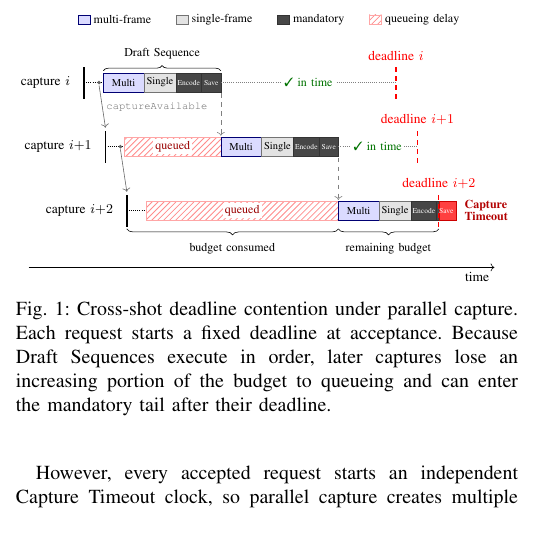
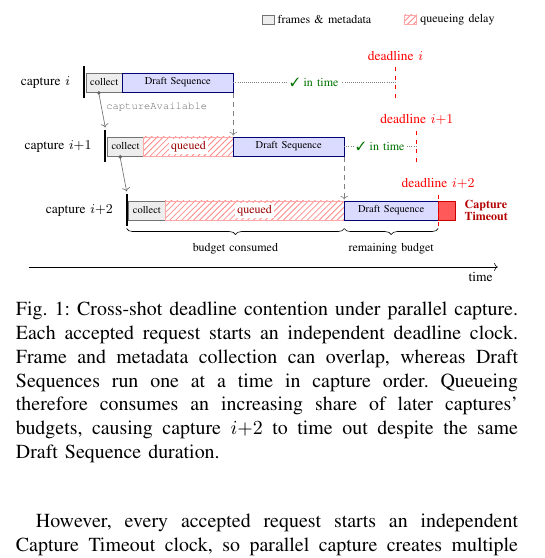
Before and after one commit to ParkMinHyun/SEIP-27, a LaTeX paper (paper.tex, which reads 2_2_parallel_capture.tex, figures/fig_draft_overlap.tex): part of one column of page 1 of 3, cut at the place of the change, the shorter picture padded with empty space. Compiled offline with pdfLaTeX.

Commit message:
Clarify parallel capture deadline figure

```diff
--- a/2_2_parallel_capture.tex
+++ b/2_2_parallel_capture.tex
@@ -14,7 +14,8 @@ This queueing delay can cause a timeout even when the later capture's own proces
   \centering
   \resizebox{\columnwidth}{!}{\input{figures/fig_draft_overlap.tex}}
   \caption{Cross-shot deadline contention under parallel capture.
-  Each request starts a fixed deadline at acceptance.
-  Because Draft Sequences execute in order, later captures lose an increasing portion of the budget to queueing and can enter the mandatory tail after their deadline.}
+  Each accepted request starts an independent deadline clock.
+  Frame and metadata collection can overlap, whereas Draft Sequences run one at a time in capture order.
+  Queueing therefore consumes an increasing share of later captures' budgets, causing capture $i{+}2$ to time out despite the same Draft Sequence duration.}
   \label{fig:overlap}
 \end{figure}
--- a/figures/fig_draft_overlap.tex
+++ b/figures/fig_draft_overlap.tex
@@ -1,141 +1,102 @@
-% Draft sequences piling up under parallel continuous capture (three shots).
-% Included from _2_preliminary.tex (Figure~\ref{fig:overlap}).
-% Requires: tikz with libraries `patterns', `decorations.pathreplacing',
-% `positioning'; pifont for the check mark.
+% Draft Sequences piling up under parallel capture (three shots).
+% Included from 2_2_parallel_capture.tex (Figure~\ref{fig:overlap}).
+% Requires TikZ with the `patterns', `decorations.pathreplacing', and
+% `positioning' libraries, plus pifont for the check mark.
 %
-% Design: a cascade of three captures. While capture i's draft sequence is
-% still running, the HAL reports captureAvailable (partial result); the
-% framework forwards it to the app, which immediately takes the next shot.
-% Draft sequences execute on a single thread, so each subsequent draft
-% sequence queues behind its predecessors: the queueing delay grows shot by
-% shot, captures i and i+1 still meet their deadlines, and capture i+2
-% overruns its deadline during the mandatory save stage. Each sequence shows
-% multi-frame, single-frame, encode, and save processing.
-%
-% Vertical layout: row band height 0.45; row centers at 3.925 (i), 2.425
-% (i+1), 0.925 (i+2); pitch 1.5. Horizontal: shot interval 0.5, HAL
-% lead-in 0.45, draft sequence width 2.75, deadline D = 7.3.
+% The figure intentionally abstracts away internal Draft workloads. Each
+% capture first collects frames and metadata. These collection periods can
+% overlap, whereas Draft Sequences run one at a time in capture order. The
+% resulting queueing delay grows across the burst until capture i+2 misses
+% its deadline despite having the same Draft Sequence duration.
 \begin{tikzpicture}[font=\small,
-  multistage/.style={draw=blue!45!black, fill=blue!14},
-  singlestage/.style={draw=black!55, fill=gray!22},
-  mandstage/.style={draw=black!80, fill=black!72},
+  collectstage/.style={draw=black!55, fill=gray!14},
+  draftstage/.style={draw=blue!45!black, fill=blue!14},
   queued/.style={pattern=north east lines, pattern color=red!45, draw=red!35},
+  overrun/.style={draw=red!80!black, fill=red!65},
   swatch/.style={draw, minimum width=8pt, minimum height=6pt, inner sep=0pt},
   ddl/.style={red, dashed, thick},
   sig/.style={->, black!60}]
 
-  % ---------- legend (top) ----------
-  % Entries chained with `right=of' so the gap between successive entries is
-  % identical regardless of label width.
-  \node[swatch, multistage] (lg1) at (0, 5.4) {};
-  \node[anchor=west, inner sep=2pt] (lt1) at (lg1.east) {\footnotesize multi-frame};
-  \node[swatch, singlestage, right=5mm of lt1] (lg2) {};
-  \node[anchor=west, inner sep=2pt] (lt2) at (lg2.east) {\footnotesize single-frame};
-  \node[swatch, mandstage, right=5mm of lt2] (lg3) {};
-  \node[anchor=west, inner sep=2pt] (lt3) at (lg3.east) {\footnotesize mandatory};
-  \node[swatch, queued, right=5mm of lt3] (lg4) {};
-  \node[anchor=west, inner sep=2pt] (lt4) at (lg4.east) {\footnotesize queueing delay};
+  % ---------- legend ----------
+  \node[anchor=east, inner sep=2pt] (lt2) at (9.70, 5.40)
+    {\footnotesize queueing delay};
+  \node[swatch, queued, left=0mm of lt2] (lg2) {};
+  \node[anchor=east, inner sep=2pt, left=7mm of lg2] (lt1)
+    {\footnotesize frames \& metadata};
+  \node[swatch, collectstage, left=0mm of lt1] (lg1) {};
 
-  % ---------- capture i (top row, band 3.70--4.15) ----------
+  % ---------- capture i ----------
   \node[anchor=east] at (-0.2, 3.925) {capture $i$};
   \draw[very thick] (0, 3.55) -- (0, 4.30);
-  % HAL lead-in until the draft frame is available
-  \draw[densely dotted] (0, 3.925) -- (0.45, 3.925);
-  % draft sequence i (starts as soon as the frame is ready: thread is idle)
-  \draw[multistage] (0.45, 3.70) rectangle (1.40, 4.15);
-  \node at (0.925, 3.925) {\scriptsize Multi};
-  \draw[singlestage] (1.40, 3.70) rectangle (2.15, 4.15);
-  \node at (1.775, 3.925) {\scriptsize Single};
-  \draw[mandstage] (2.15, 3.70) rectangle (2.75, 4.15);
-  \node at (2.45, 3.925) {\tiny\textcolor{white}{Encode}};
-  \draw[mandstage] (2.75, 3.70) rectangle (3.20, 4.15);
-  \node at (2.975, 3.925) {\tiny\textcolor{white}{Save}};
-  \draw[decorate, decoration={brace, amplitude=3.5pt}]
-    (0.45,4.20) -- (3.20,4.20);
-  \node[anchor=south] at (1.825,4.34) {\footnotesize Draft Sequence};
-  % slack before deadline i
-  \draw[densely dotted, gray] (3.2, 3.925) -- (7.3, 3.925);
-  \node[fill=white, inner sep=1.5pt] at (5.25, 3.925)
+  \draw[collectstage] (0.05, 3.70) rectangle (0.90, 4.15);
+  \node at (0.475, 3.925) {\scriptsize collect};
+  \draw[draftstage] (0.90, 3.70) rectangle (3.50, 4.15);
+  \node at (2.20, 3.925) {\scriptsize Draft Sequence};
+
+  \draw[densely dotted, gray] (3.50, 3.925) -- (7.30, 3.925);
+  \node[fill=white, inner sep=1.5pt] at (5.40, 3.925)
     {\footnotesize\textcolor{green!45!black}{\ding{51} in time}};
-  \draw[ddl] (7.3, 3.55) -- (7.3, 4.30);
-  \node[red, anchor=south] at (7.3, 4.32) {deadline $i$};
+  \draw[ddl] (7.30, 3.55) -- (7.30, 4.30);
+  \node[red, anchor=south] at (7.30, 4.32) {deadline $i$};
 
-  % captureAvailable: HAL is ready for the next request while capture i is
-  % still being processed -> the app takes shot i+1 immediately.
-  \fill[black!60] (0.35, 3.925) circle (1.3pt);
-  \draw[sig] (0.35, 3.86) -- (0.5, 2.87);
-  \node[anchor=west, black!60] at (0.4, 3.35)
+  % HAL releases the next request before capture i's collection and Draft
+  % work have completed.
+  \fill[black!60] (0.35, 3.68) circle (1.3pt);
+  \draw[sig] (0.35, 3.66) -- (0.50, 2.87);
+  \node[anchor=west, black!60] at (0.40, 3.35)
     {\scriptsize\texttt{captureAvailable}};
 
-  % ---------- capture i+1 (middle row, band 2.20--2.65) ----------
+  % ---------- capture i+1 ----------
   \node[anchor=east] at (0.3, 2.425) {capture $i{+}1$};
-  \draw[very thick] (0.5, 2.05) -- (0.5, 2.80);
-  \draw[densely dotted] (0.5, 2.425) -- (0.95, 2.425);
-  % frame is ready at 0.95, but the single draft thread is busy until 3.2
-  \draw[queued] (0.95, 2.20) rectangle (3.2, 2.65);
-  \node[fill=white, inner sep=1.5pt] at (2.075, 2.425)
+  \draw[very thick] (0.50, 2.05) -- (0.50, 2.80);
+  \draw[collectstage] (0.55, 2.20) rectangle (1.40, 2.65);
+  \node at (0.975, 2.425) {\scriptsize collect};
+  \draw[queued] (1.40, 2.20) rectangle (3.50, 2.65);
+  \node[fill=white, inner sep=1.5pt] at (2.45, 2.425)
     {\footnotesize\textcolor{red!60!black}{queued}};
-  % draft sequence i+1 (identical stage durations)
-  \draw[multistage] (3.20, 2.20) rectangle (4.15, 2.65);
-  \node at (3.675, 2.425) {\scriptsize Multi};
-  \draw[singlestage] (4.15, 2.20) rectangle (4.90, 2.65);
-  \node at (4.525, 2.425) {\scriptsize Single};
-  \draw[mandstage] (4.90, 2.20) rectangle (5.50, 2.65);
-  \node at (5.20, 2.425) {\tiny\textcolor{white}{Encode}};
-  \draw[mandstage] (5.50, 2.20) rectangle (5.95, 2.65);
-  \node at (5.725, 2.425) {\tiny\textcolor{white}{Save}};
-  % slack before deadline i+1 (smaller than for capture i)
-  \draw[densely dotted, gray] (5.95, 2.425) -- (7.8, 2.425);
-  \node[fill=white, inner sep=1.5pt] at (6.87, 2.425)
+  \draw[draftstage] (3.50, 2.20) rectangle (6.10, 2.65);
+  \node at (4.80, 2.425) {\scriptsize Draft Sequence};
+
+  \draw[densely dotted, gray] (6.10, 2.425) -- (7.80, 2.425);
+  \node[fill=white, inner sep=1.5pt] at (6.95, 2.425)
     {\footnotesize\textcolor{green!45!black}{\ding{51} in time}};
-  \draw[ddl] (7.8, 2.05) -- (7.8, 2.80);
-  \node[red, anchor=south] at (7.8, 2.82) {deadline $i{+}1$};
+  \draw[ddl] (7.80, 2.05) -- (7.80, 2.80);
+  \node[red, anchor=south] at (7.80, 2.82) {deadline $i{+}1$};
 
-  % captureAvailable again (unlabeled: same signal as above)
-  \fill[black!60] (0.85, 2.425) circle (1.3pt);
-  \draw[sig] (0.85, 2.36) -- (1.0, 1.37);
+  \fill[black!60] (0.85, 2.18) circle (1.3pt);
+  \draw[sig] (0.85, 2.16) -- (1.00, 1.37);
 
-  % ---------- capture i+2 (bottom row, band 0.70--1.15) ----------
+  % ---------- capture i+2 ----------
   \node[anchor=east] at (0.8, 0.925) {capture $i{+}2$};
-  \draw[very thick] (1.0, 0.55) -- (1.0, 1.3);
-  \draw[densely dotted] (1.0, 0.925) -- (1.45, 0.925);
-  % the backlog has grown: the thread is busy until 5.95
-  \draw[queued] (1.45, 0.7) rectangle (5.95, 1.15);
-  \node[fill=white, inner sep=1.5pt] at (3.7, 0.925)
+  \draw[very thick] (1.00, 0.55) -- (1.00, 1.30);
+  \draw[collectstage] (1.05, 0.70) rectangle (1.90, 1.15);
+  \node at (1.475, 0.925) {\scriptsize collect};
+  \draw[queued] (1.90, 0.70) rectangle (6.10, 1.15);
+  \node[fill=white, inner sep=1.5pt] at (4.00, 0.925)
     {\footnotesize\textcolor{red!60!black}{queued}};
-  % draft sequence i+2 (identical stage durations)
-  \draw[multistage] (5.95, 0.70) rectangle (6.90, 1.15);
-  \node at (6.425, 0.925) {\scriptsize Multi};
-  \draw[singlestage] (6.90, 0.70) rectangle (7.65, 1.15);
-  \node at (7.275, 0.925) {\scriptsize Single};
-  \draw[mandstage] (7.65, 0.70) rectangle (8.25, 1.15);
-  \node at (7.95, 0.925) {\tiny\textcolor{white}{Encode}};
-  \draw[mandstage] (8.25, 0.70) rectangle (8.70, 1.15);
-  % overrun beyond deadline i+2 occurs during the mandatory save stage.
-  \draw[draw=red!80!black, fill=red!75] (8.3, 0.7) rectangle (8.7, 1.15);
-  \node at (8.475, 0.925) {\tiny\textcolor{white}{Save}};
-  % deadline of capture i+2 crosses the mandatory save stage.
-  \draw[ddl] (8.3, 0.55) -- (8.3, 1.3);
-  \node[red, anchor=south] at (8.3, 1.32) {deadline $i{+}2$};
-  % timeout callout
-  \node[red!70!black, anchor=west, align=left] at (8.78, 0.925)
+  \draw[draftstage] (6.10, 0.70) rectangle (8.70, 1.15);
+
+  % The same Draft duration now extends beyond capture i+2's deadline.
+  \draw[overrun] (8.30, 0.70) rectangle (8.70, 1.15);
+  \node at (7.20, 0.925) {\scriptsize Draft Sequence};
+  \draw[ddl] (8.30, 0.55) -- (8.30, 1.30);
+  \node[red, anchor=south] at (8.30, 1.32) {deadline $i{+}2$};
+  \node[red!70!black, anchor=west, align=left] at (8.80, 0.925)
     {\footnotesize\bfseries Capture\\[-2pt]\footnotesize\bfseries Timeout};
 
-  % ---------- single-thread handoffs ----------
-  % Drawn after the rows so the arrowheads are not overpainted by the boxes;
-  % the caption explains the single draft thread.
-  \draw[dashed, gray, ->] (3.2, 3.67) -- (3.2, 2.68);
-  \draw[dashed, gray, ->] (5.95, 2.17) -- (5.95, 1.18);
+  % ---------- ordered Draft handoffs ----------
+  \draw[dashed, gray, ->] (3.50, 3.67) -- (3.50, 2.68);
+  \draw[dashed, gray, ->] (6.10, 2.17) -- (6.10, 1.18);
 
-  % ---------- budget braces (for the failing capture) ----------
+  % ---------- budget braces for the failing capture ----------
   \draw[decorate, decoration={brace, mirror, amplitude=4pt}]
-    (1.0, 0.5) -- (5.95, 0.5);
-  \node[anchor=north] at (3.47, 0.28) {\footnotesize budget consumed};
+    (1.00, 0.50) -- (6.10, 0.50);
+  \node[anchor=north] at (3.55, 0.28) {\footnotesize budget consumed};
   \draw[decorate, decoration={brace, mirror, amplitude=4pt}]
-    (5.95, 0.5) -- (8.3, 0.5);
-  \node[anchor=north] at (7.12, 0.28) {\footnotesize remaining budget};
+    (6.10, 0.50) -- (8.30, 0.50);
+  \node[anchor=north] at (7.20, 0.28) {\footnotesize remaining budget};
 
   % ---------- time axis ----------
-  \draw[->] (-1.3, -0.4) -- (9.6, -0.4) node[anchor=north east] {time};
+  \draw[->] (-1.3, -0.4) -- (9.7, -0.4) node[anchor=north east] {time};
 
 \end{tikzpicture}
```
